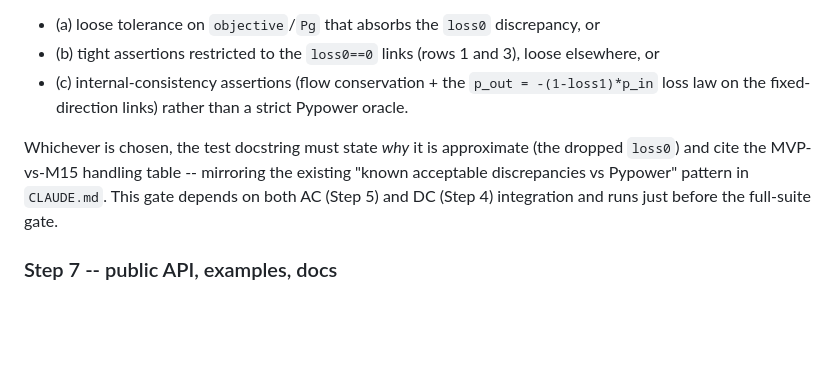
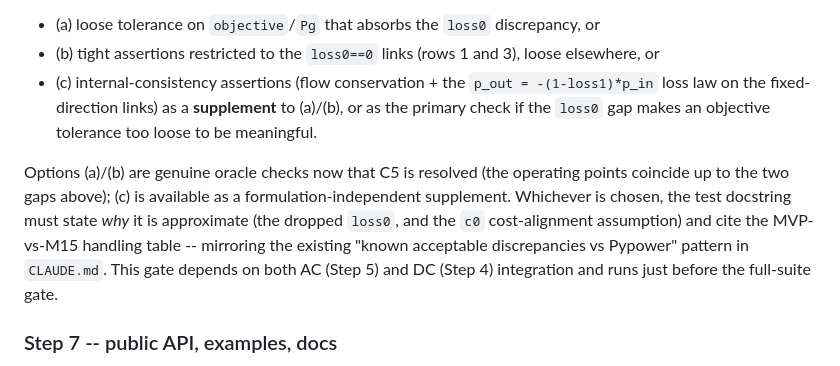
Before and after one commit to cvxgrp/cvxopf, a Markdown page: plans/milestone-7-hvdc.md, the part around one of its changes. GitHub-like rendering; blank space fills up the shorter version.

```diff
--- a/plans/milestone-7-hvdc.md
+++ b/plans/milestone-7-hvdc.md
@@ -386,8 +389,8 @@ Match each caller idiom: AC `(1.0/baseMVA) * (...)`, DC `cp.multiply(1.0/baseMVA
 - (a) loose tolerance on `objective`/`Pg` that absorbs the `loss0` discrepancy, or
 - (b) tight assertions restricted to the `loss0==0` links (rows 1 and 3), loose elsewhere, or
-- (c) internal-consistency assertions (flow conservation + the `p_out = -(1-loss1)*p_in` loss law on the fixed-direction links) rather than a strict Pypower oracle.
+- (c) internal-consistency assertions (flow conservation + the `p_out = -(1-loss1)*p_in` loss law on the fixed-direction links) as a **supplement** to (a)/(b), or as the primary check if the `loss0` gap makes an objective tolerance too loose to be meaningful.
 
-Whichever is chosen, the test docstring must state *why* it is approximate (the dropped `loss0`) and cite the MVP-vs-M15 handling table -- mirroring the existing "known acceptable discrepancies vs Pypower" pattern in `CLAUDE.md`. This gate depends on both AC (Step 5) and DC (Step 4) integration and runs just before the full-suite gate.
+Options (a)/(b) are genuine oracle checks now that C5 is resolved (the operating points coincide up to the two gaps above); (c) is available as a formulation-independent supplement. Whichever is chosen, the test docstring must state *why* it is approximate (the dropped `loss0`, and the `c0` cost-alignment assumption) and cite the MVP-vs-M15 handling table -- mirroring the existing "known acceptable discrepancies vs Pypower" pattern in `CLAUDE.md`. This gate depends on both AC (Step 5) and DC (Step 4) integration and runs just before the full-suite gate.
 
 ### Step 7 -- public API, examples, docs
 - `__init__.py`: re-export `HVDCLink`, `hvdc_from_dcline`; add to `__all__`.
```
Also changed, not shown: other parts of plans/milestone-7-hvdc.md (+27 -12 lines).
